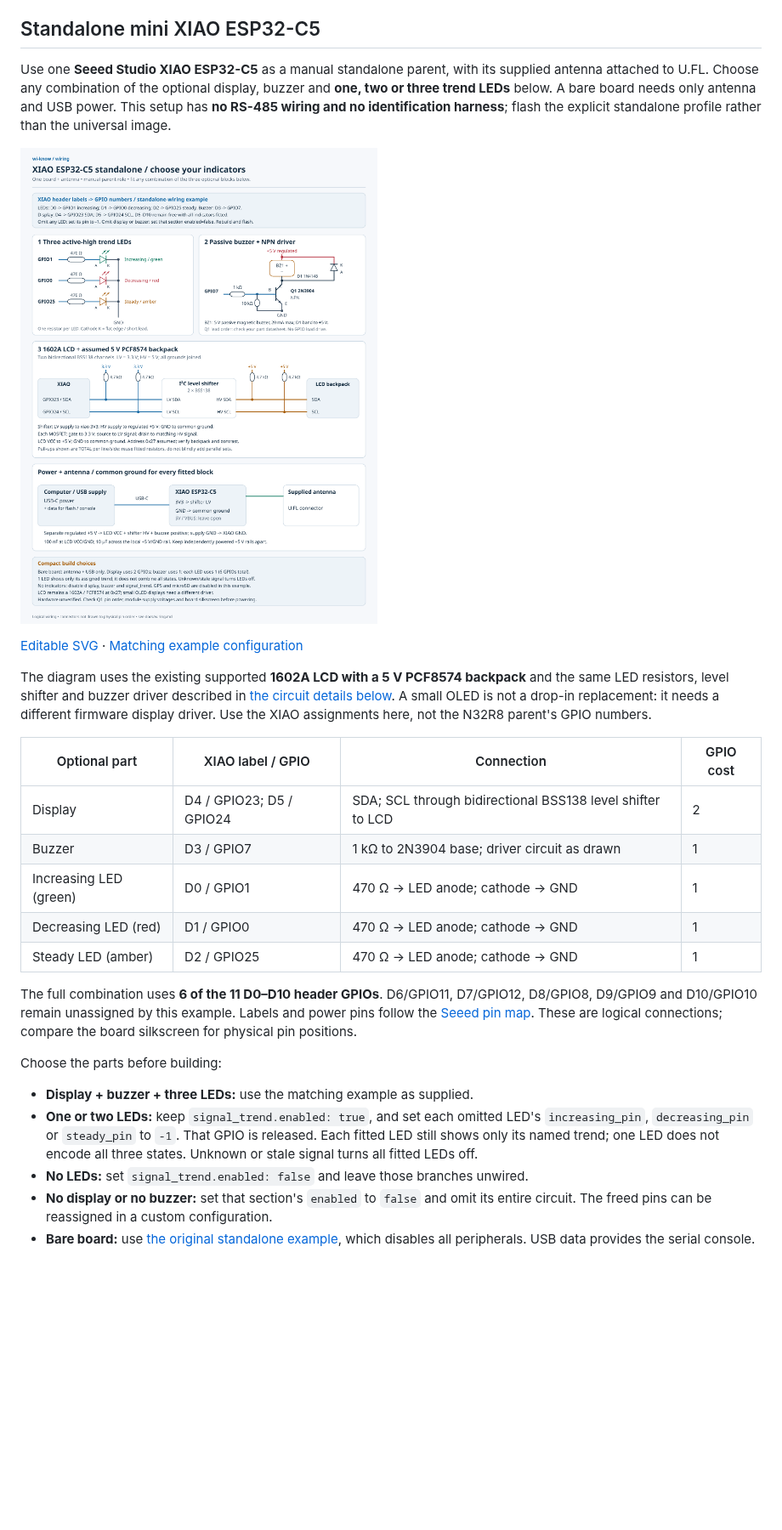
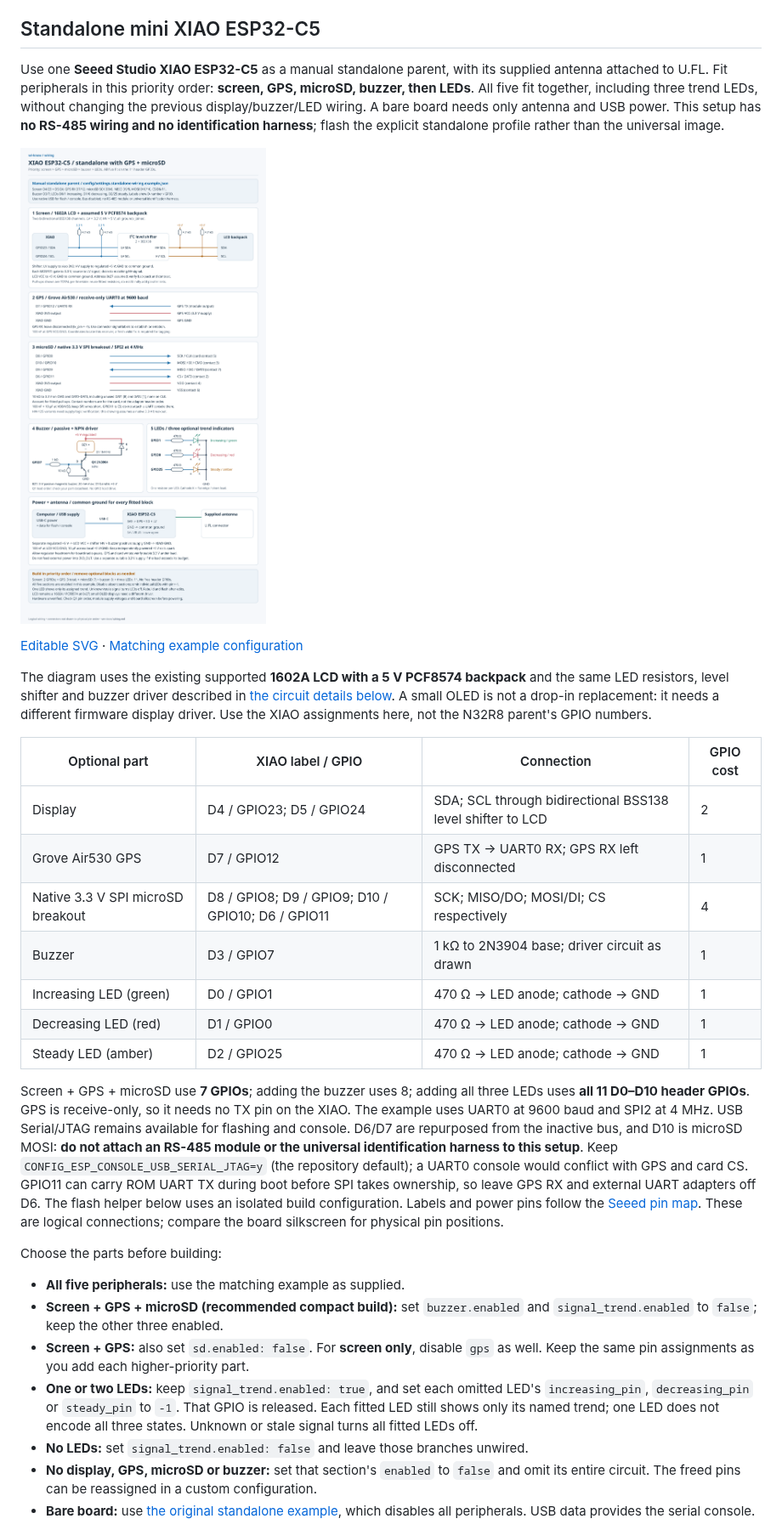
Before and after one commit to jscottbranson/wi-know, a Markdown page: docs/wiring.md, the part around one of its changes. Shown at 85% size. GitHub-like rendering; pictures changed too: docs/images/xiao-standalone-wiring.png; blank space fills up the shorter version.

```diff
--- a/docs/wiring.md
+++ b/docs/wiring.md
@@ -25,8 +25,9 @@ left **USB** connector for native USB Serial/JTAG console/flashing, not the righ
 ## Standalone mini XIAO ESP32-C5
 
 Use one **Seeed Studio XIAO ESP32-C5** as a manual standalone parent, with
-its supplied antenna attached to U.FL. Choose any combination of the optional
-display, buzzer and **one, two or three trend LEDs** below. A bare board needs
-only antenna and USB power. This setup has **no RS-485 wiring and no identification
+its supplied antenna attached to U.FL. Fit peripherals in this priority order:
+**screen, GPS, microSD, buzzer, then LEDs**. All five fit together, including
+three trend LEDs, without changing the previous display/buzzer/LED wiring. A bare
+board needs only antenna and USB power. This setup has **no RS-485 wiring and no identification
 harness**; flash the explicit standalone profile rather than the universal image.
 
@@ -44,26 +45,40 @@ XIAO assignments here, not the N32R8 parent's GPIO numbers.
 | Optional part | XIAO label / GPIO | Connection | GPIO cost |
 | --- | --- | --- | --- |
 | Display | D4 / GPIO23; D5 / GPIO24 | SDA; SCL through bidirectional BSS138 level shifter to LCD | 2 |
+| Grove Air530 GPS | D7 / GPIO12 | GPS TX → UART0 RX; GPS RX left disconnected | 1 |
+| Native 3.3 V SPI microSD breakout | D8 / GPIO8; D9 / GPIO9; D10 / GPIO10; D6 / GPIO11 | SCK; MISO/DO; MOSI/DI; CS respectively | 4 |
 | Buzzer | D3 / GPIO7 | 1 kΩ to 2N3904 base; driver circuit as drawn | 1 |
 | Increasing LED (green) | D0 / GPIO1 | 470 Ω → LED anode; cathode → GND | 1 |
 | Decreasing LED (red) | D1 / GPIO0 | 470 Ω → LED anode; cathode → GND | 1 |
 | Steady LED (amber) | D2 / GPIO25 | 470 Ω → LED anode; cathode → GND | 1 |
 
-The full combination uses **6 of the 11 D0–D10 header GPIOs**. D6/GPIO11,
-D7/GPIO12, D8/GPIO8, D9/GPIO9 and D10/GPIO10 remain unassigned by this example.
+Screen + GPS + microSD use **7 GPIOs**; adding the buzzer uses 8; adding all
+three LEDs uses **all 11 D0–D10 header GPIOs**. GPS is receive-only, so it needs
+no TX pin on the XIAO. The example uses UART0 at 9600 baud and SPI2 at 4 MHz.
+USB Serial/JTAG remains available for flashing and console. D6/D7 are repurposed
+from the inactive bus, and D10 is microSD MOSI: **do not attach an RS-485 module
+or the universal identification harness to this setup**.
+Keep `CONFIG_ESP_CONSOLE_USB_SERIAL_JTAG=y` (the repository default); a UART0
+console would conflict with GPS and card CS. GPIO11 can carry ROM UART TX during
+boot before SPI takes ownership, so leave GPS RX and external UART adapters off
+D6. The flash helper below uses an isolated build configuration.
 Labels and power pins follow the
 [Seeed pin map](https://wiki.seeedstudio.com/xiao_esp32c5_getting_started/).
 These are logical connections; compare the board silkscreen for physical pin positions.
 
 Choose the parts before building:
 
-- **Display + buzzer + three LEDs:** use the matching example as supplied.
+- **All five peripherals:** use the matching example as supplied.
+- **Screen + GPS + microSD (recommended compact build):** set `buzzer.enabled`
+  and `signal_trend.enabled` to `false`; keep the other three enabled.
+- **Screen + GPS:** also set `sd.enabled: false`. For **screen only**, disable
+  `gps` as well. Keep the same pin assignments as you add each higher-priority part.
 - **One or two LEDs:** keep `signal_trend.enabled: true`, and set each omitted
   LED's `increasing_pin`, `decreasing_pin` or `steady_pin` to `-1`. That GPIO is
   released. Each fitted LED still shows only its named trend; one LED does not
   encode all three states. Unknown or stale signal turns all fitted LEDs off.
 - **No LEDs:** set `signal_trend.enabled: false` and leave those branches unwired.
-- **No display or no buzzer:** set that section's `enabled` to `false` and omit
+- **No display, GPS, microSD or buzzer:** set that section's `enabled` to `false` and omit
   its entire circuit. The freed pins can be reassigned in a custom configuration.
 - **Bare board:** use [the original standalone example](../config/settings.standalone.example.json),
   which disables all peripherals. USB data provides the serial console.
```
Also changed, not shown: other parts of docs/wiring.md (+32 -6 lines), README.md (+3 -0 lines), config/README.md (+9 -2 lines), 4 other files.
